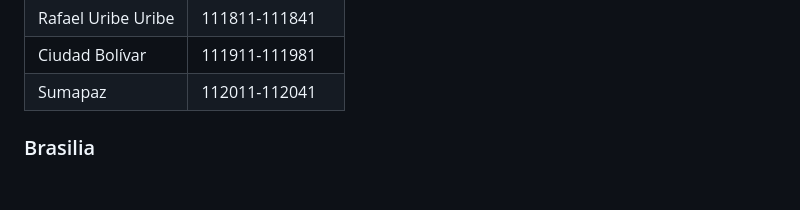
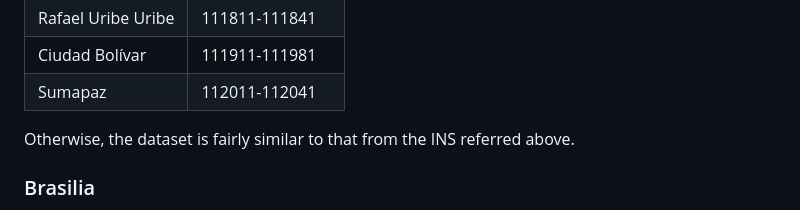
Before and after one commit to TRACE-LAC/pet-epi-notebooks, a Markdown page: README.md, the part around the change printed below. Rendered like a GitHub page; blank space fills up the shorter version.

Commit message:
minor changes to README.md

```diff
--- a/README.md
+++ b/README.md
@@ -91,6 +91,8 @@ Additional spatial information at the individual level can be found in the [conf
 | Rafael Uribe Uribe | 111811-111841    |
 | Ciudad Bolívar     | 111911-111981    |
 | Sumapaz            | 112011-112041    |
+
+Otherwise, the dataset is fairly similar to that from the INS referred above.
 
 ### Brasilia
 
```
Also changed, not shown: other parts of README.md (+1 -1 lines).
